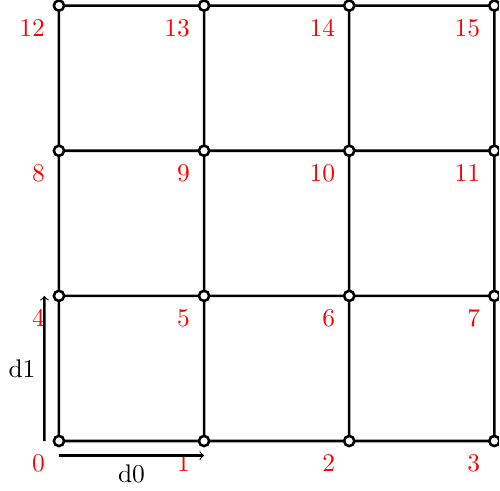
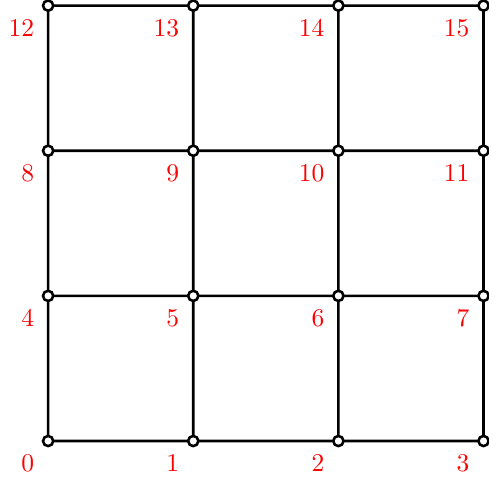
Before and after one commit to omahdi/happah-core, a LaTeX figure (doc/bezier-quad-mesh-control-polygon.tex): the whole page. Compiled offline with pdfLaTeX.

Commit message:
remove unnecessary arrows in diagram

```diff
--- a/doc/bezier-quad-mesh-control-polygon.tex
+++ b/doc/bezier-quad-mesh-control-polygon.tex
@@ -59,19 +59,6 @@
 \draw[fill=white] (d2) circle(2pt);
 \draw[fill=white] (d3) circle(2pt);
 
-\coordinate (d1_0) at ($(a0)-0.1*(dx)$);
-\coordinate (d1_1) at ($(a1)-0.1*(dx)$);
-\coordinate (d0_0) at ($(a0)-0.1*(dy)$);
-\coordinate (d0_1) at ($(b0)-0.1*(dy)$);
-
-\draw [->] (d0_0) -- (d0_1);
-\draw [->] (d1_0) -- (d1_1);
-
-\node[below] at ($0.5*(d0_0)+0.5*(d0_1)$) {d0};
-\node[left] at ($0.5*(d1_0)+0.5*(d1_1)$) {d1};
-
 \end{tikzpicture}
 
-
-
 \end{document}
```
